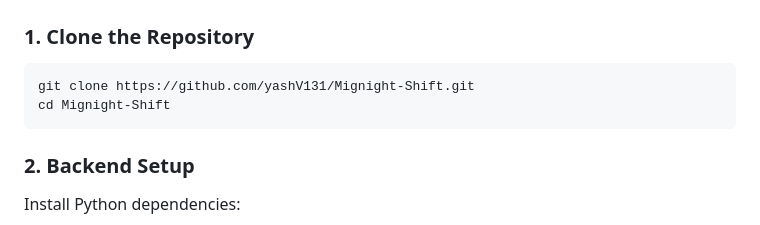
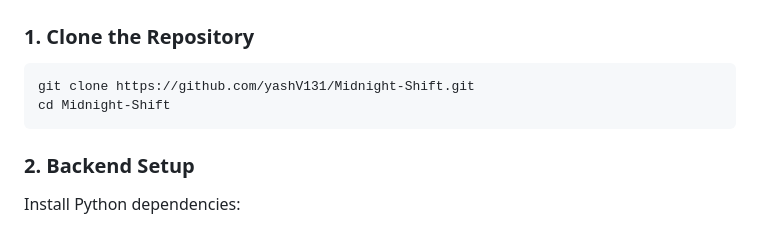
Before and after one commit to yashV131/Midnight-Shift, a Markdown page: README.md, the part around the change. GitHub-like rendering.

Commit message:
Fix repository name in installation instructions

````diff
--- a/README.md
+++ b/README.md
@@ -75,8 +75,8 @@ ATLAS monitors your work environment in real-time to:
 
 ### 1. Clone the Repository
 ```bash
-git clone https://github.com/yashV131/Mignight-Shift.git
-cd Mignight-Shift
+git clone https://github.com/yashV131/Midnight-Shift.git
+cd Midnight-Shift
 ```
 
 ### 2. Backend Setup
````
